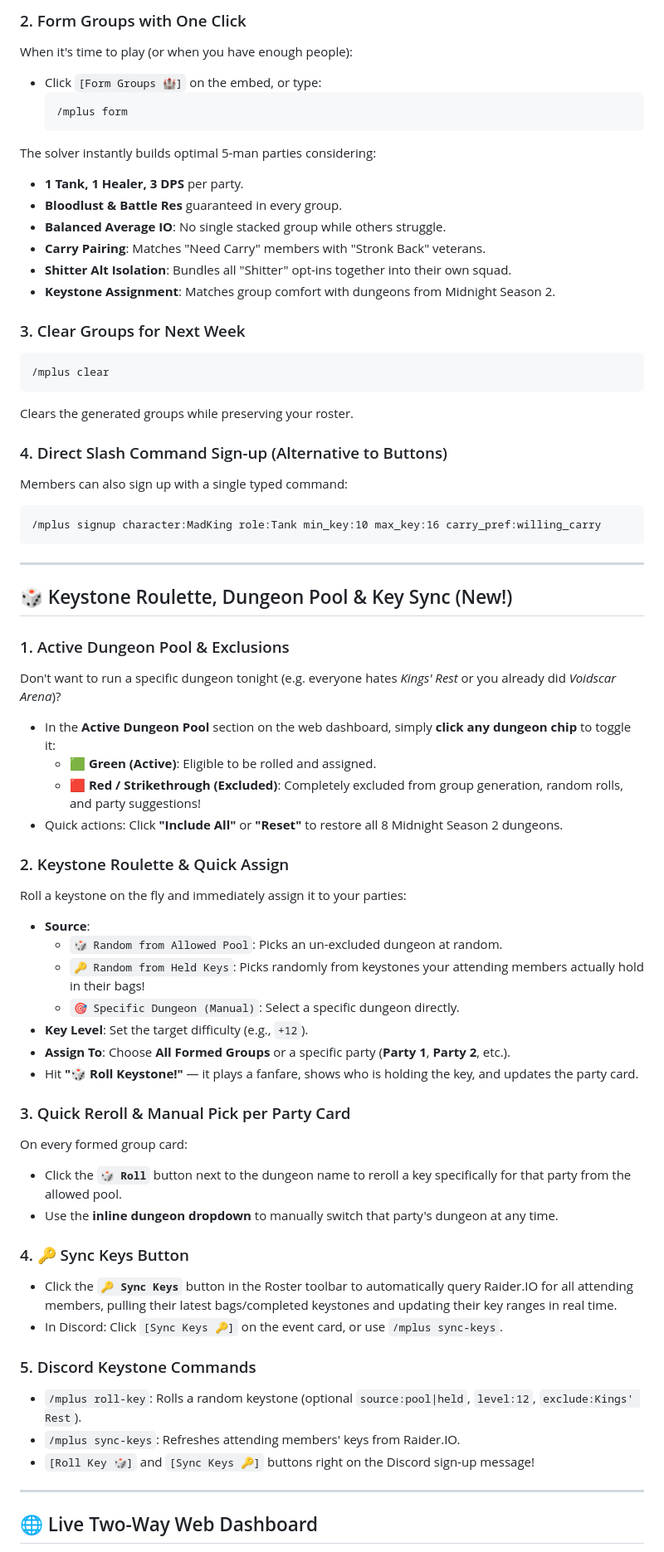
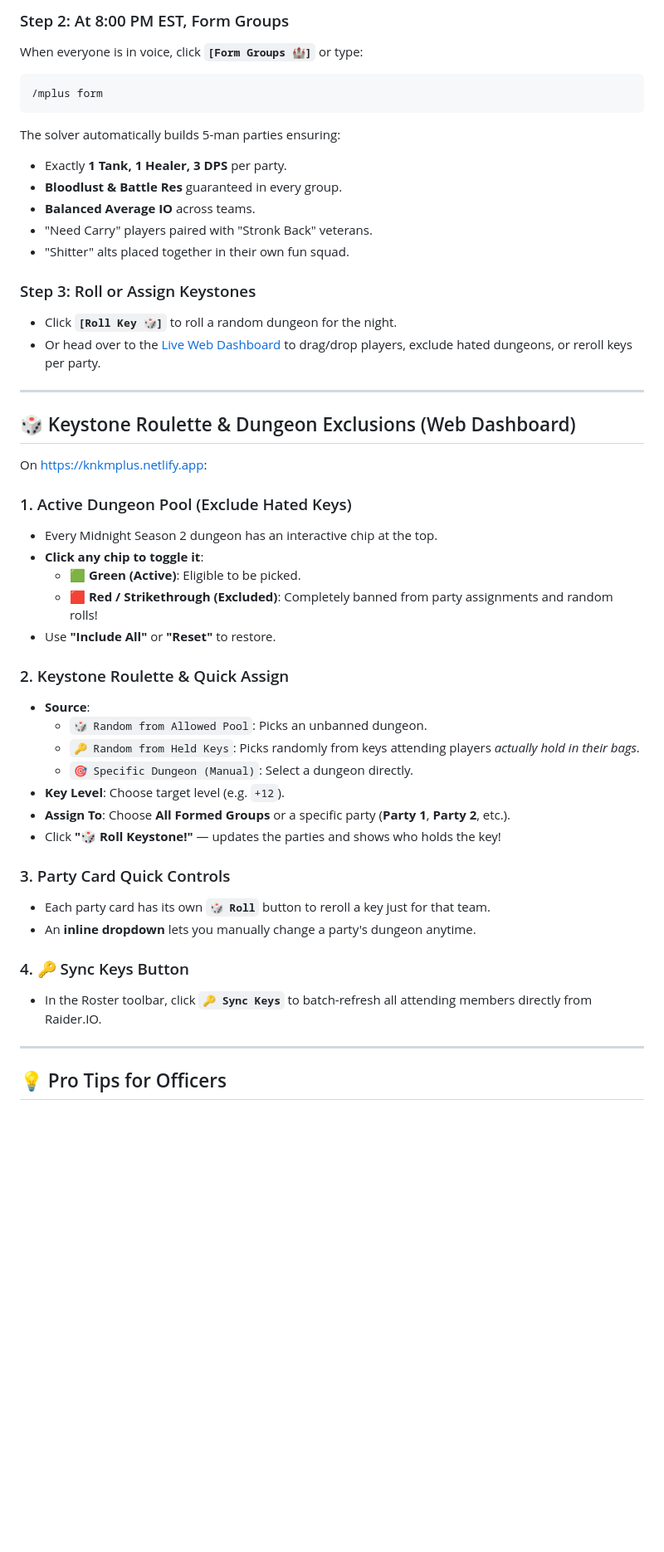
Before and after one commit to clayvanderburg/kith-and-kin-mplus, a Markdown page: USER_GUIDE.md, the part around one of its changes. Shown at 83% size. Drawn GitHub-style; blank space fills up the shorter version.

````diff
--- a/USER_GUIDE.md
+++ b/USER_GUIDE.md
@@ -77,66 +56,50 @@ This drops the interactive Friday event card with live countdown and one-click b
 
-### 2. Form Groups with One Click
-When it's time to play (or when you have enough people):
-- Click `[Form Groups 🏰]` on the embed, or type:
-  ```
-  /mplus form
-  ```
-The solver instantly builds optimal 5-man parties considering:
-- **1 Tank, 1 Healer, 3 DPS** per party.
+### Step 2: At 8:00 PM EST, Form Groups
+When everyone is in voice, click **`[Form Groups 🏰]`** or type:
+```
+/mplus form
+```
+The solver automatically builds 5-man parties ensuring:
+- Exactly **1 Tank, 1 Healer, 3 DPS** per party.
 - **Bloodlust & Battle Res** guaranteed in every group.
-- **Balanced Average IO**: No single stacked group while others struggle.
-- **Carry Pairing**: Matches "Need Carry" members with "Stronk Back" veterans.
-- **Shitter Alt Isolation**: Bundles all "Shitter" opt-ins together into their own squad.
-- **Keystone Assignment**: Matches group comfort with dungeons from Midnight Season 2.
+- **Balanced Average IO** across teams.
+- "Need Carry" players paired with "Stronk Back" veterans.
+- "Shitter" alts placed together in their own fun squad.
 
-### 3. Clear Groups for Next Week
-```
-/mplus clear
-```
-Clears the generated groups while preserving your roster.
-
-### 4. Direct Slash Command Sign-up (Alternative to Buttons)
-Members can also sign up with a single typed command:
-```
-/mplus signup character:MadKing role:Tank min_key:10 max_key:16 carry_pref:willing_carry
-```
+### Step 3: Roll or Assign Keystones
+- Click **`[Roll Key 🎲]`** to roll a random dungeon for the night.
+- Or head over to the [Live Web Dashboard](https://knkmplus.netlify.app) to drag/drop players, exclude hated dungeons, or reroll keys per party.
 
 ---
 
-## 🎲 Keystone Roulette, Dungeon Pool & Key Sync (New!)
+## 🎲 Keystone Roulette & Dungeon Exclusions (Web Dashboard)
 
-### 1. Active Dungeon Pool & Exclusions
-Don't want to run a specific dungeon tonight (e.g. everyone hates *Kings' Rest* or you already did *Voidscar Arena*)?
-- In the **Active Dungeon Pool** section on the web dashboard, simply **click any dungeon chip** to toggle it:
-  - 🟩 **Green (Active)**: Eligible to be rolled and assigned.
-  - 🟥 **Red / Strikethrough (Excluded)**: Completely excluded from group generation, random rolls, and party suggestions!
-- Quick actions: Click **"Include All"** or **"Reset"** to restore all 8 Midnight Season 2 dungeons.
+On [https://knkmplus.netlify.app](https://knkmplus.netlify.app):
+
+### 1. Active Dungeon Pool (Exclude Hated Keys)
+- Every Midnight Season 2 dungeon has an interactive chip at the top.
+- **Click any chip to toggle it**:
+  - 🟩 **Green (Active)**: Eligible to be picked.
+  - 🟥 **Red / Strikethrough (Excluded)**: Completely banned from party assignments and random rolls!
+- Use **"Include All"** or **"Reset"** to restore.
 
 ### 2. Keystone Roulette & Quick Assign
-Roll a keystone on the fly and immediately assign it to your parties:
 - **Source**:
-  - `🎲 Random from Allowed Pool`: Picks an un-excluded dungeon at random.
-  - `🔑 Random from Held Keys`: Picks randomly from keystones your attending members actually hold in their bags!
-  - `🎯 Specific Dungeon (Manual)`: Select a specific dungeon directly.
-- **Key Level**: Set the target difficulty (e.g., `+12`).
+  - `🎲 Random from Allowed Pool`: Picks an unbanned dungeon.
+  - `🔑 Random from Held Keys`: Picks randomly from keys attending players *actually hold in their bags*.
+  - `🎯 Specific Dungeon (Manual)`: Select a dungeon directly.
+- **Key Level**: Choose target level (e.g. `+12`).
 - **Assign To**: Choose **All Formed Groups** or a specific party (**Party 1**, **Party 2**, etc.).
-- Hit **"🎲 Roll Keystone!"** — it plays a fanfare, shows who is holding the key, and updates the party card.
+- Click **"🎲 Roll Keystone!"** — updates the parties and shows who holds the key!
 
-### 3. Quick Reroll & Manual Pick per Party Card
-On every formed group card:
-- Click the **`🎲 Roll`** button next to the dungeon name to reroll a key specifically for that party from the allowed pool.
-- Use the **inline dungeon dropdown** to manually switch that party's dungeon at any time.
+### 3. Party Card Quick Controls
+- Each party card has its own **`🎲 Roll`** button to reroll a key just for that team.
+- An **inline dropdown** lets you manually change a party's dungeon anytime.
 
 ### 4. 🔑 Sync Keys Button
-- Click the **`🔑 Sync Keys`** button in the Roster toolbar to automatically query Raider.IO for all attending members, pulling their latest bags/completed keystones and updating their key ranges in real time.
-- In Discord: Click `[Sync Keys 🔑]` on the event card, or use `/mplus sync-keys`.
-
-### 5. Discord Keystone Commands
-- `/mplus roll-key`: Rolls a random keystone (optional `source:pool|held`, `level:12`, `exclude:Kings' Rest`).
-- `/mplus sync-keys`: Refreshes attending members' keys from Raider.IO.
-- `[Roll Key 🎲]` and `[Sync Keys 🔑]` buttons right on the Discord sign-up message!
+- In the Roster toolbar, click **`🔑 Sync Keys`** to batch-refresh all attending members directly from Raider.IO.
 
 ---
 
-## 🌐 Live Two-Way Web Dashboard
+## 💡 Pro Tips for Officers
 
````
Also changed, not shown: other parts of USER_GUIDE.md (+40 -62 lines).
